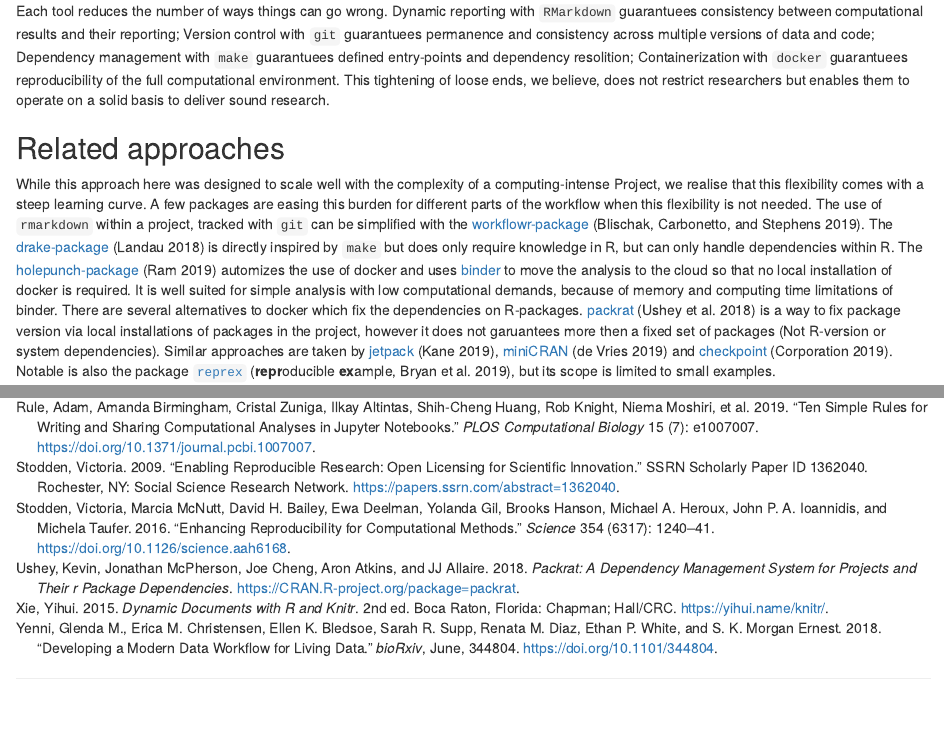
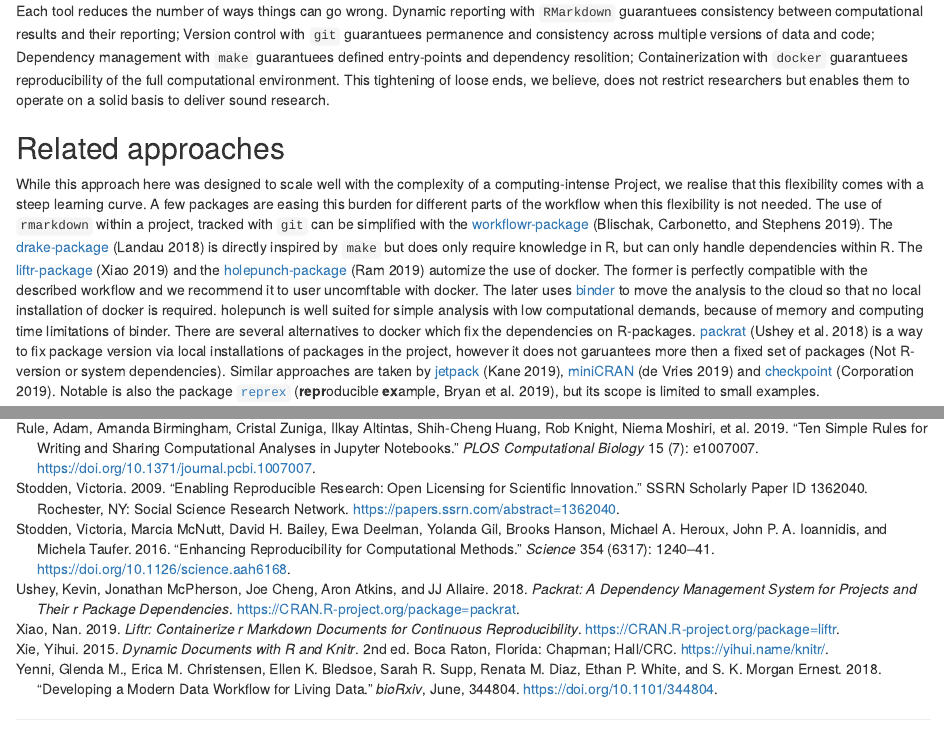
Before and after one commit to aaronpeikert/reproducible-research, an R Markdown document (rr-flow.Rmd): the page in a window 1100 px wide, from 10870 px down, and a second part further down, joined at a grey line. Rendered offline with R 4.5, knitr and Pandoc, with nearby package versions; some code elsewhere in the file could not run offline.

Commit message:
add liftr package closes #41

```diff
--- a/reproducible-research.bib
+++ b/reproducible-research.bib
@@ -16,6 +16,14 @@
   pages = {527},
   author = {Boettiger, Carl and Eddelbuettel, Dirk},
   file = {/home/aaron/Zotero/storage/MXHKN3JA/Boettiger and Eddelbuettel - 2017 - An Introduction to Rocker Docker Containers for R.pdf}
+}
+
+@Manual{liftr,
+  title = {liftr: Containerize R Markdown Documents for Continuous Reproducibility},
+  author = {Nan Xiao},
+  year = {2019},
+  note = {R package version 0.9.2},
+  url = {https://CRAN.R-project.org/package=liftr},
 }
 
 @online{revolutionanalyticsReproducibilityUsingFixed2019,
--- a/rr-flow.Rmd
+++ b/rr-flow.Rmd
@@ -385,7 +385,7 @@ Each tool reduces the number of ways things can go wrong. Dynamic reporting with
 
 ## Related approaches
 
-While this approach here was designed to scale well with the complexity of a computing-intense Project, we realise that this flexibility comes with a steep learning curve. A few packages are easing this burden for different parts of the workflow when this flexibility is not needed. The use of `rmarkdown` within a project, tracked with `git` can be simplified with the [workflowr-package](https://github.com/jdblischak/workflowr) [@workflowr]. The [drake-package](https://github.com/ropensci/drake) [@drake] is directly inspired by `make` but does only require knowledge in R, but can only handle dependencies within R. The [holepunch-package](https://karthik.github.io/holepunch/) [@holepunch] automizes the use of docker and uses [binder](https://mybinder.org) to move the analysis to the cloud so that no local installation of docker is required. It is well suited for simple analysis with low computational demands, because of memory and computing time limitations of binder. There are several alternatives to docker which fix the dependencies on R-packages. [packrat](https://rstudio.github.io/packrat/) [@packrat] is a way to fix package version via local installations of packages in the project, however it does not garuantees more then a fixed set of packages (Not R-version or system dependencies). Similar approaches are taken by [jetpack](https://github.com/ankane/jetpack) [@jetpack], [miniCRAN](https://cran.r-project.org/web/packages/miniCRAN/vignettes/miniCRAN-introduction.html) [@miniCRAN] and [checkpoint](https://cran.r-project.org/web/packages/checkpoint/vignettes/checkpoint.html) [@checkpoint]. Notable is also the package [`reprex`](https://github.com/tidyverse/reprex) [**repr**oducible **ex**ample, @reprex], but its scope is limited to small examples.
+While this approach here was designed to scale well with the complexity of a computing-intense Project, we realise that this flexibility comes with a steep learning curve. A few packages are easing this burden for different parts of the workflow when this flexibility is not needed. The use of `rmarkdown` within a project, tracked with `git` can be simplified with the [workflowr-package](https://github.com/jdblischak/workflowr) [@workflowr]. The [drake-package](https://github.com/ropensci/drake) [@drake] is directly inspired by `make` but does only require knowledge in R, but can only handle dependencies within R. The [liftr-package](https://cran.r-project.org/web/packages/liftr/vignettes/liftr-intro.html) [@liftr] and the [holepunch-package](https://karthik.github.io/holepunch/) [@holepunch] automize the use of docker. The former is perfectly compatible with the described workflow and we recommend it to user uncomftable with docker. The later uses [binder](https://mybinder.org) to move the analysis to the cloud so that no local installation of docker is required. holepunch is well suited for simple analysis with low computational demands, because of memory and computing time limitations of binder. There are several alternatives to docker which fix the dependencies on R-packages. [packrat](https://rstudio.github.io/packrat/) [@packrat] is a way to fix package version via local installations of packages in the project, however it does not garuantees more then a fixed set of packages (Not R-version or system dependencies). Similar approaches are taken by [jetpack](https://github.com/ankane/jetpack) [@jetpack], [miniCRAN](https://cran.r-project.org/web/packages/miniCRAN/vignettes/miniCRAN-introduction.html) [@miniCRAN] and [checkpoint](https://cran.r-project.org/web/packages/checkpoint/vignettes/checkpoint.html) [@checkpoint]. Notable is also the package [`reprex`](https://github.com/tidyverse/reprex) [**repr**oducible **ex**ample, @reprex], but its scope is limited to small examples.
 
 Another way to increase the chance of reproducibility is to develop an R-package, which is a self-contained set of files with well-defined meta data, for each analysis. The reasoning is that by abiding the strict rules of package development and specifieng all dependencies a high degree of stability can be archieved (e.g., @marwickPackagingDataAnalytical2018).
 
```
